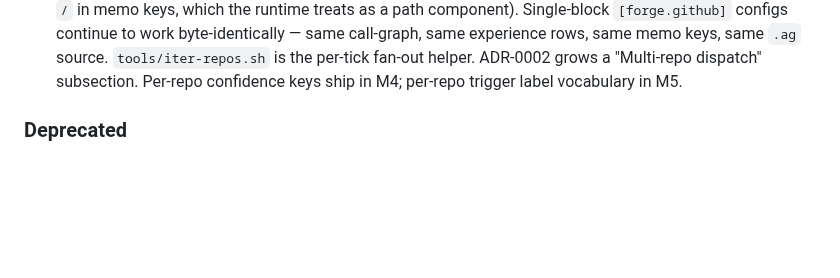
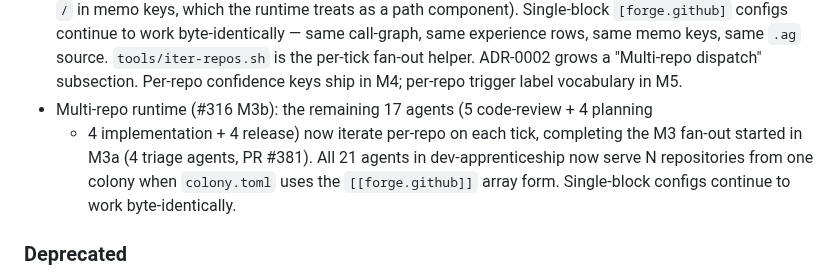
Before and after one commit to Replikanti/agentis-colonies, a Markdown page: dev-apprenticeship/CHANGELOG.md, the part around the change. GitHub-like rendering; blank space fills up the shorter version.

Commit message:
docs: changelog entry for #316 M3b multi-repo fan-out
Records the M3b milestone in dev-apprenticeship/CHANGELOG.md
[Unreleased]/Added immediately after the M3a entry. All 21
dev-apprenticeship agents now serve N repositories from one colony
when colony.toml uses the [[forge.github]] array form; single-block
configs continue to work byte-identically.

Co-Authored-By: Claude Opus 4.7 (1M context) <noreply@anthropic.com>

```diff
--- a/dev-apprenticeship/CHANGELOG.md
+++ b/dev-apprenticeship/CHANGELOG.md
@@ -53,6 +53,12 @@ is asserted until multi-version CI is in place.
   `tools/iter-repos.sh` is the per-tick fan-out helper. ADR-0002 grows a
   "Multi-repo dispatch" subsection. Per-repo confidence keys ship in M4;
   per-repo trigger label vocabulary in M5.
+- Multi-repo runtime (#316 M3b): the remaining 17 agents (5 code-review + 4 planning
+  + 4 implementation + 4 release) now iterate per-repo on each tick, completing the
+  M3 fan-out started in M3a (4 triage agents, PR #381). All 21 agents in
+  dev-apprenticeship now serve N repositories from one colony when `colony.toml`
+  uses the `[[forge.github]]` array form. Single-block configs continue to work
+  byte-identically.
 
 ### Deprecated
 
```
